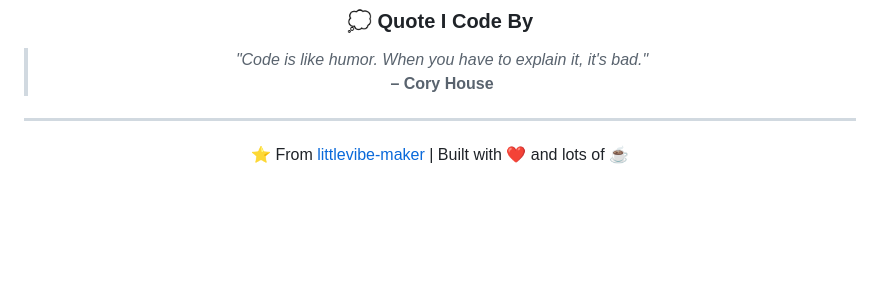
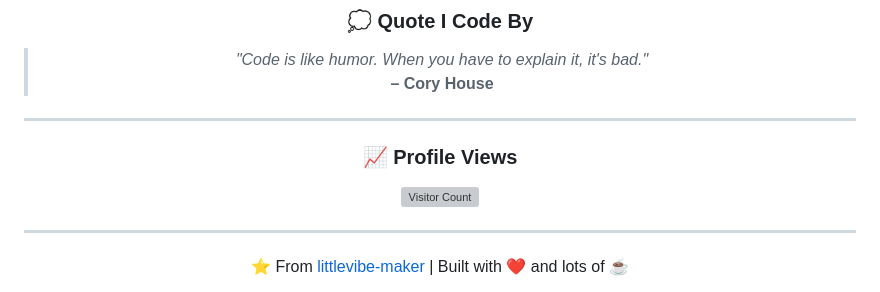
Before and after one commit to siva-sundar-08/playspace-flutter, a Markdown page: README.md, the part around one of its changes. GitHub-like rendering; blank space fills up the shorter version; grey boxes are pictures that could not be loaded.

```diff
--- a/README.md
+++ b/README.md
@@ -223,7 +231,13 @@ I'm always excited to work on interesting projects and connect with fellow devel
 
 > *"Code is like humor. When you have to explain it, it's bad."*
 > **– Cory House**
->
+
+---
+
+### 📈 Profile Views
+
+![Visitor Count](https://profile-counter.glitch.me/littlevibe-maker/count.svg)
+
 ---
 
 ⭐️ From [littlevibe-maker](https://github.com/littlevibe-maker) | Built with ❤️ and lots of ☕
```
Also changed, not shown: other parts of README.md (+8 -0 lines).
